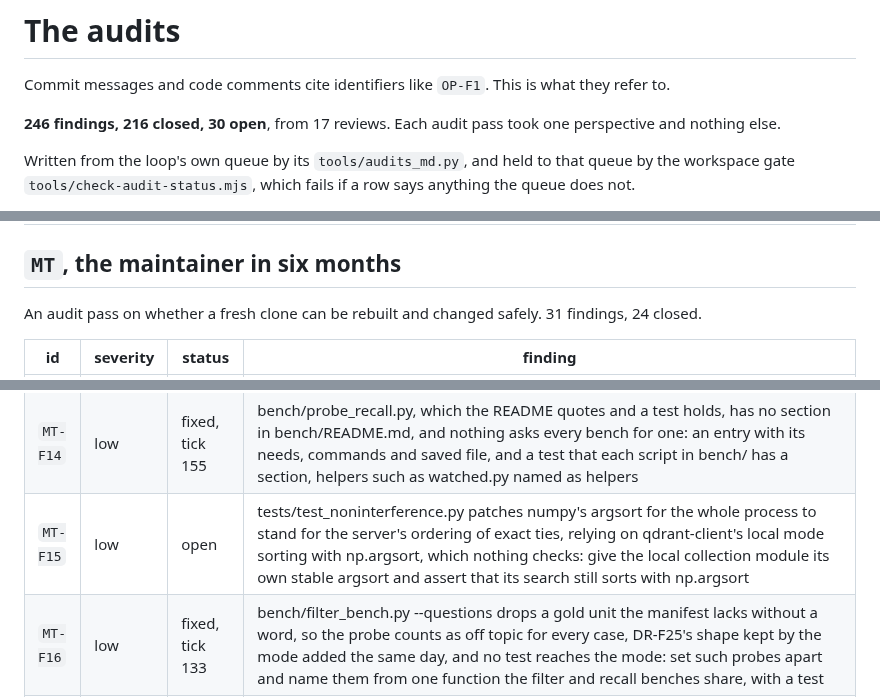
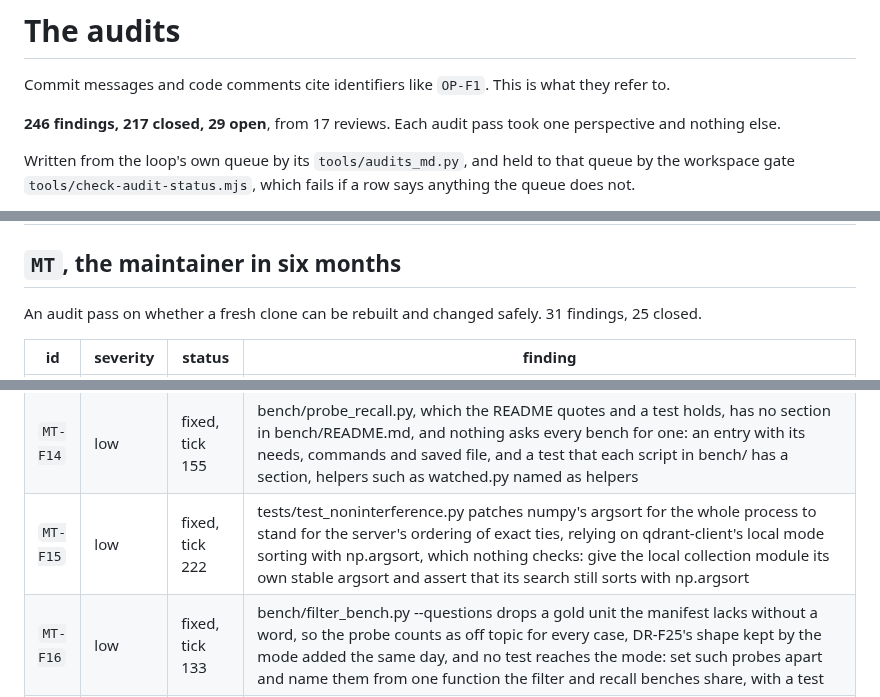
Before and after one commit to Broikos-Nikos/need-to-know, a Markdown page: docs/AUDITS.md, 3 parts joined by grey strips. Rendered like a GitHub page.

Commit message:
Mark MT-F15 fixed in the audit table
741099d narrowed the noninterference test's stable sort to Qdrant's local collection
module, counted its use there, and said what the server does with exact ties.

Proof: python -I tools/audits_md.py in the loop's folder writes the table from its queue.
pytest with the GPU hidden: 654 passed, 10 skipped.

```diff
--- a/docs/AUDITS.md
+++ b/docs/AUDITS.md
@@ -2,7 +2,7 @@
 
 Commit messages and code comments cite identifiers like `OP-F1`. This is what they refer to.
 
-**246 findings, 216 closed, 30 open**, from 17 reviews. Each audit pass took one perspective and nothing else.
+**246 findings, 217 closed, 29 open**, from 17 reviews. Each audit pass took one perspective and nothing else.
 
 Written from the loop's own queue by its `tools/audits_md.py`, and held to that queue by the workspace gate `tools/check-audit-status.mjs`, which fails if a row says anything the queue does not.
 
@@ -174,7 +174,7 @@ An audit pass on whether every number can be produced again. 26 findings, 24 clo
 
 ## `MT`, the maintainer in six months
 
-An audit pass on whether a fresh clone can be rebuilt and changed safely. 31 findings, 24 closed.
+An audit pass on whether a fresh clone can be rebuilt and changed safely. 31 findings, 25 closed.
 
 | id | severity | status | finding |
 |---|---|---|---|
@@ -192,7 +192,7 @@ An audit pass on whether a fresh clone can be rebuilt and changed safely. 31 fin
 | `MT-F12` | low | fixed, tick 113 | ntk eval split writes over eval/families.json whatever it draws, though the split's salience reads narrative/ and the items were written against the registered split: refuse a differing result once items exist, behind a flag the protocol history records |
 | `MT-F13` | medium | fixed, tick 190 | Each bench saves one run per mode whatever its other arguments, and the tie tests hold timings too: the filter bench run 4 percent slower, the attack as its usage line's --role sales, and the recall bench with --selective-only each fail a tie test, the last with a KeyError, and overwrite the run a decision rests on: name each saved run by its arguments, have each test read the run its text quotes, and hold no timing or busy share |
 | `MT-F14` | low | fixed, tick 155 | bench/probe_recall.py, which the README quotes and a test holds, has no section in bench/README.md, and nothing asks every bench for one: an entry with its needs, commands and saved file, and a test that each script in bench/ has a section, helpers such as watched.py named as helpers |
-| `MT-F15` | low | open | tests/test_noninterference.py patches numpy's argsort for the whole process to stand for the server's ordering of exact ties, relying on qdrant-client's local mode sorting with np.argsort, which nothing checks: give the local collection module its own stable argsort and assert that its search still sorts with np.argsort |
+| `MT-F15` | low | fixed, tick 222 | tests/test_noninterference.py patches numpy's argsort for the whole process to stand for the server's ordering of exact ties, relying on qdrant-client's local mode sorting with np.argsort, which nothing checks: give the local collection module its own stable argsort and assert that its search still sorts with np.argsort |
 | `MT-F16` | low | fixed, tick 133 | bench/filter_bench.py --questions drops a gold unit the manifest lacks without a word, so the probe counts as off topic for every case, DR-F25's shape kept by the mode added the same day, and no test reaches the mode: set such probes apart and name them from one function the filter and recall benches share, with a test |
 | `MT-F17` | low | fixed, tick 191 | tests/test_readme.py's gate parses an ntk command only when it holds lower case letters, spaces and dashes, so 5 of the 38 the README mentions, every one with a placeholder, a quoted argument or a path, ntk ask and ntk eval run among them, are skipped without a word: parse each with its placeholders filled by a value of their kind, and fail on a command it cannot read |
 | `MT-F18` | medium | fixed, tick 159 | Pointed at a draw's data folder, as the draw's docstring invites, ntk index sync deletes the served collection: the client reaches the one server whatever NTK_DATA_DIR says, and draw 2's manifest explains 411 of the 501,031 served points, so a sync would delete the other 500,620 without asking: refuse a sync that would delete more than half of the points without --force, naming the data folder and the counts, and say in the draw's docstring that the index commands reach the served index |
```
